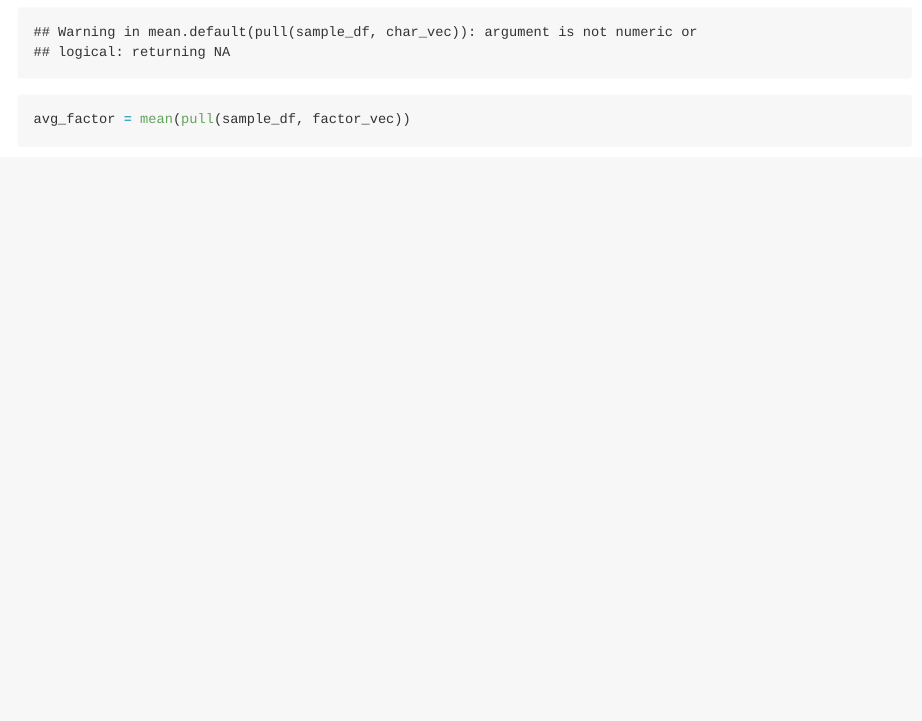
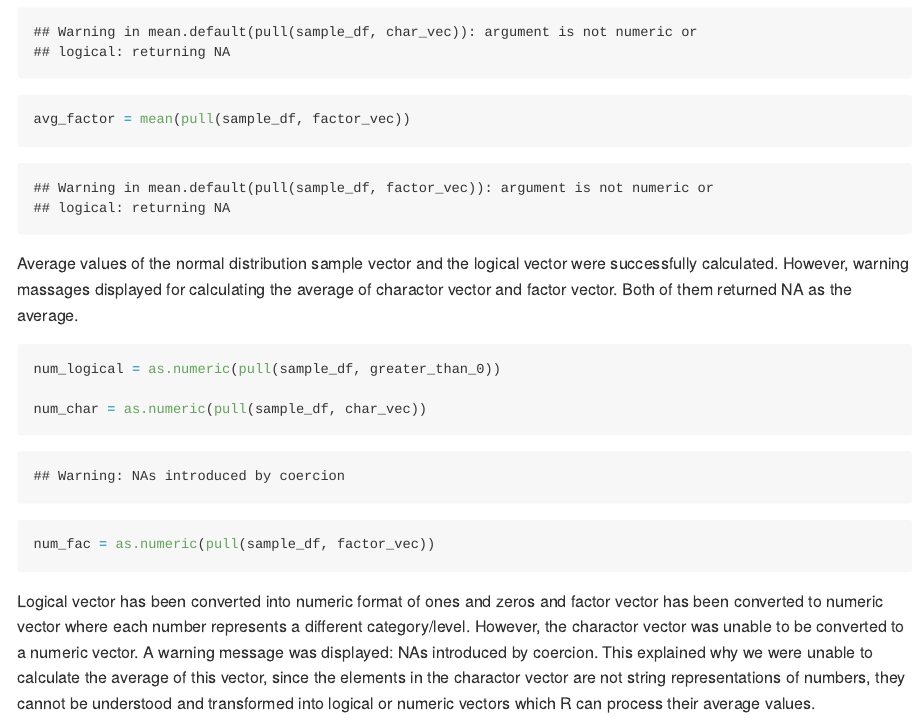
Before and after one commit to PeilinZhou1113/p8105_hw1_pz2281, an R Markdown document (p8105_hw1_pz2281.Rmd): the page in a window 1100 px wide, from 640 px down. The pictures show the output file p8105_hw1_pz2281.md that the author committed with the source, drawn offline in the style of GitHub.

Commit message:
Observation and Interpretation of the result of conversion added

````diff
--- a/p8105_hw1_pz2281.Rmd
+++ b/p8105_hw1_pz2281.Rmd
@@ -36,3 +36,5 @@ num_char = as.numeric(pull(sample_df, char_vec))
 
 num_fac = as.numeric(pull(sample_df, factor_vec))
 ```
+
+Logical vector has been converted into numeric format of ones and zeros and factor vector has been converted to numeric vector where each number represents a different category/level. However, the charactor vector was unable to be converted to a numeric vector. A warning message was displayed: NAs introduced by coercion. This explained why we were unable to calculate the average of this vector, since the elements in the charactor vector are not string representations of numbers, they cannot be understood and transformed into logical or numeric vectors which R can process their average values.
````
Also changed, not shown: p8105_hw1_pz2281.md.
